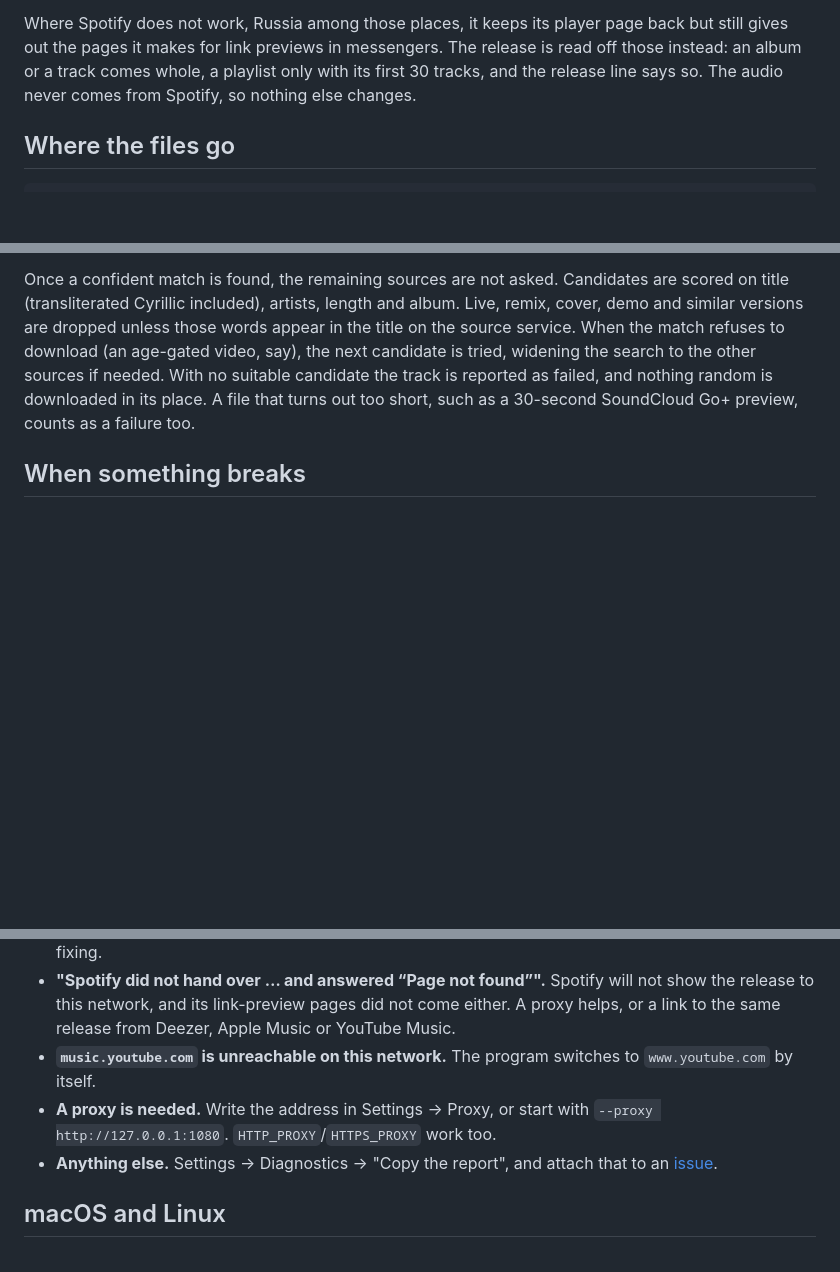
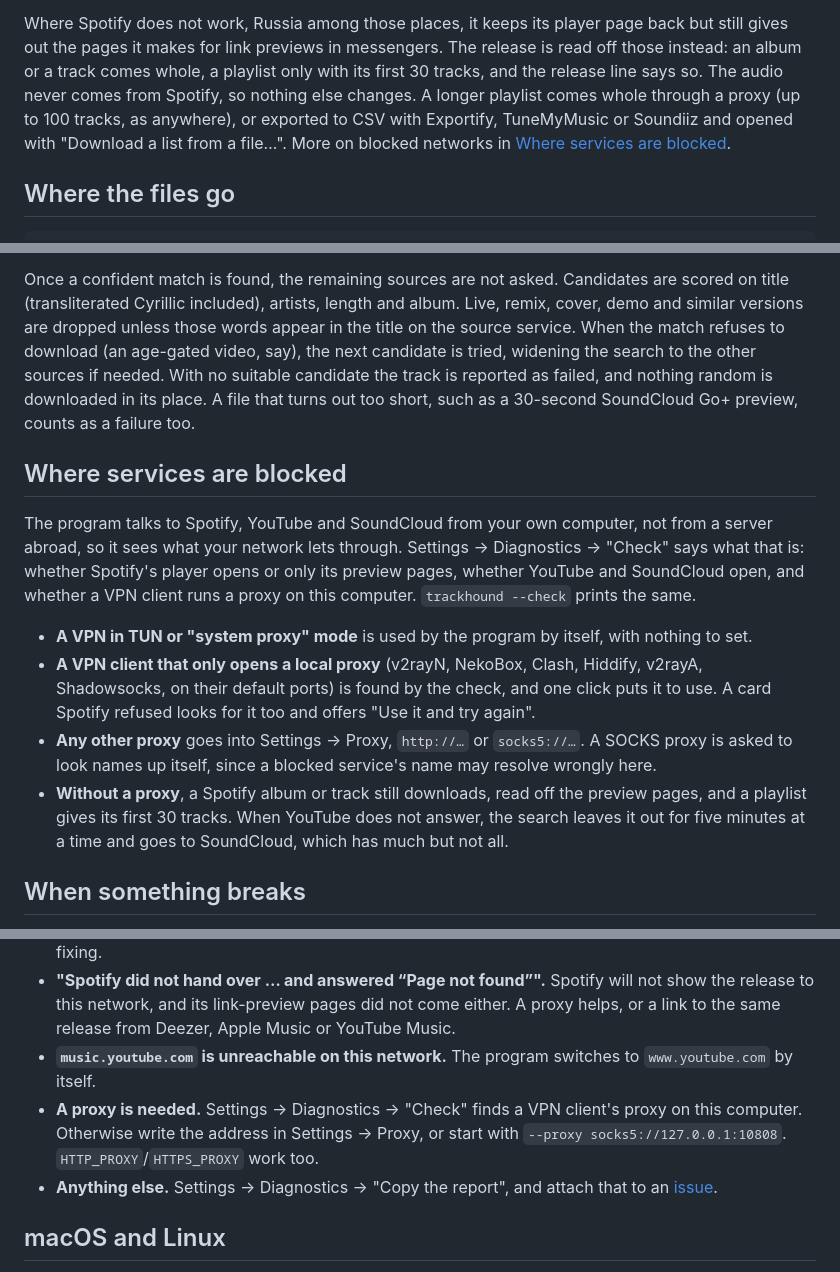
Before and after one commit to mojave333/trackhound, a Markdown page: README.md, 3 parts joined by grey strips. Drawn GitHub-style; blank space fills up the shorter version.

Commit message:
Describe in the README what the program does where services are blocked
A new section says how the program sees the network from the person's own computer, what the check in Settings reports, how a VPN client's proxy is found and used, what a SOCKS proxy is good for, and what still works with no proxy at all: Spotify albums and tracks off the preview pages, 30 tracks of a playlist, and SoundCloud when YouTube does not answer. The playlist paragraph points to a proxy or a CSV export for longer lists, and the troubleshooting line about proxies points to the check.

Co-Authored-By: Claude Opus 5 <noreply@anthropic.com>

```diff
--- a/README.md
+++ b/README.md
@@ -291,6 +291,9 @@ Where Spotify does not work, Russia among those places, it keeps its player page
 still gives out the pages it makes for link previews in messengers. The release is read off
 those instead: an album or a track comes whole, a playlist only with its first 30 tracks,
 and the release line says so. The audio never comes from Spotify, so nothing else changes.
+A longer playlist comes whole through a proxy (up to 100 tracks, as anywhere), or exported
+to CSV with Exportify, TuneMyMusic or Soundiiz and opened with "Download a list from a
+file…". More on blocked networks in [Where services are blocked](#where-services-are-blocked).
 
 ## Where the files go
 
@@ -344,6 +347,25 @@ is tried, widening the search to the other sources if needed. With no suitable c
 track is reported as failed, and nothing random is downloaded in its place. A file that
 turns out too short, such as a 30-second SoundCloud Go+ preview, counts as a failure too.
 
+## Where services are blocked
+
+The program talks to Spotify, YouTube and SoundCloud from your own computer, not from a
+server abroad, so it sees what your network lets through. Settings → Diagnostics →
+"Check" says what that is: whether Spotify's player opens or only its preview pages, whether
+YouTube and SoundCloud open, and whether a VPN client runs a proxy on this computer.
+`trackhound --check` prints the same.
+
+- **A VPN in TUN or "system proxy" mode** is used by the program by itself, with nothing to
+  set.
+- **A VPN client that only opens a local proxy** (v2rayN, NekoBox, Clash, Hiddify, v2rayA,
+  Shadowsocks, on their default ports) is found by the check, and one click puts it to use.
+  A card Spotify refused looks for it too and offers "Use it and try again".
+- **Any other proxy** goes into Settings → Proxy, `http://…` or `socks5://…`. A SOCKS proxy
+  is asked to look names up itself, since a blocked service's name may resolve wrongly here.
+- **Without a proxy**, a Spotify album or track still downloads, read off the preview pages,
+  and a playlist gives its first 30 tracks. When YouTube does not answer, the search leaves
+  it out for five minutes at a time and goes to SoundCloud, which has much but not all.
+
 ## When something breaks
 
 - **Download errors from YouTube.** YouTube changes often, and yt-dlp with it. Update to the
@@ -356,8 +378,9 @@ turns out too short, such as a 30-second SoundCloud Go+ preview, counts as a fai
   a link to the same release from Deezer, Apple Music or YouTube Music.
 - **`music.youtube.com` is unreachable on this network.** The program switches to
   `www.youtube.com` by itself.
-- **A proxy is needed.** Write the address in Settings → Proxy, or start with
-  `--proxy http://127.0.0.1:1080`. `HTTP_PROXY`/`HTTPS_PROXY` work too.
+- **A proxy is needed.** Settings → Diagnostics → "Check" finds a VPN client's proxy on this
+  computer. Otherwise write the address in Settings → Proxy, or start with
+  `--proxy socks5://127.0.0.1:10808`. `HTTP_PROXY`/`HTTPS_PROXY` work too.
 - **Anything else.** Settings → Diagnostics → "Copy the report", and attach that to an
   [issue](https://github.com/mojave333/trackhound/issues).
 
```
